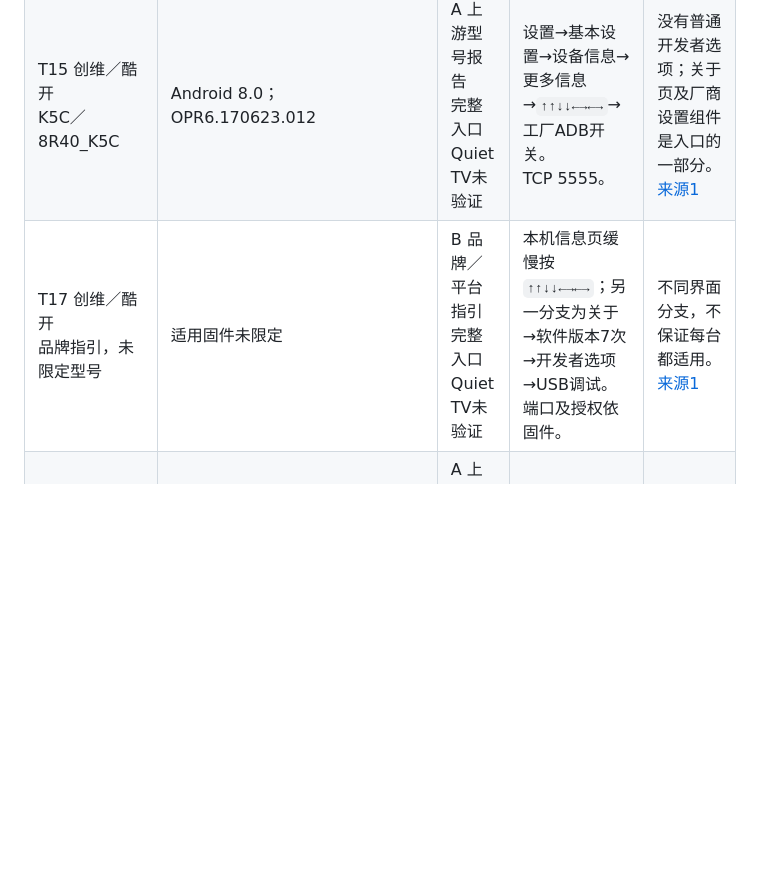
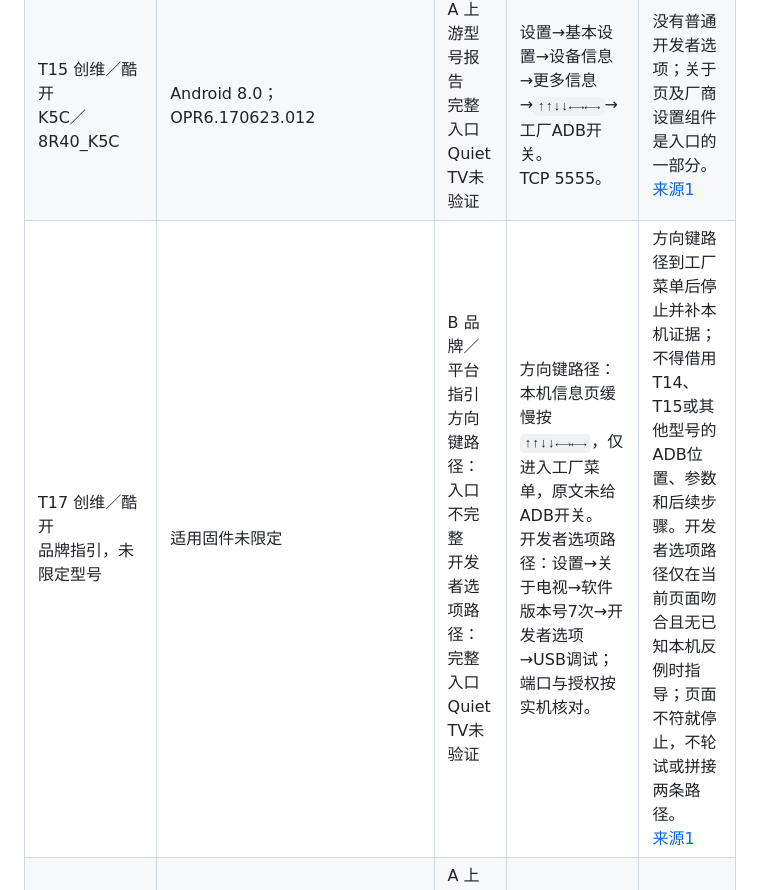
Before and after one commit to BeatsAD/quiet-tv, a Markdown page: docs/agent/adb-devices.md, the part around the change. GitHub-like rendering; blank space fills up the shorter version.

Commit message:
区分酷开 T17 两条 ADB 入口路径的完整性 (#125)
将仅到工厂菜单的方向键路径标为入口不完整，保留开发者选项路径的完整状态。明确停止条件，禁止借用其他型号的ADB位置、参数或后续步骤。

```diff
--- a/docs/agent/adb-devices.md
+++ b/docs/agent/adb-devices.md
@@ -51,7 +51,7 @@
 | --- | --- | --- | --- | --- |
 | T14 创维／酷开<br>14K／8S61／sky628_8s61 | Android 4.4.2；018.010.130；2018-10-13 | A 上游型号报告<br>完整入口<br>Quiet TV未验证 | 本机信息→`↑↑↓↓←→←→`→停约2秒→工厂菜单其他设置→Adbd Enable由0改1。<br>网络ADB，无授权框。 | 报告重启后保持；准确方向为左右左右，不是左左右右。 原报告adb reboot会关机，不能当作正常重启。<br>[来源1](https://github.com/Gathin23/cleanyourtv/blob/57c00a40dafe040b0be1f32086e96c05a1a37054/docs/devices/coocaa-14k-8s61.md) |
 | T15 创维／酷开<br>K5C／8R40_K5C | Android 8.0；OPR6.170623.012 | A 上游型号报告<br>完整入口<br>Quiet TV未验证 | 设置→基本设置→设备信息→更多信息→`↑↑↓↓←→←→`→工厂ADB开关。<br>TCP 5555。 | 没有普通开发者选项；关于页及厂商设置组件是入口的一部分。<br>[来源1](https://github.com/Gathin23/cleanyourtv/blob/57c00a40dafe040b0be1f32086e96c05a1a37054/docs/devices/skyworth-8r40-k5c.md) |
-| T17 创维／酷开<br>品牌指引，未限定型号 | 适用固件未限定 | B 品牌／平台指引<br>完整入口<br>Quiet TV未验证 | 本机信息页缓慢按`↑↑↓↓←→←→`；另一分支为关于→软件版本7次→开发者选项→USB调试。<br>端口及授权依固件。 | 不同界面分支，不保证每台都适用。<br>[来源1](https://github.com/quicktvui/quicktvui-next/blob/10a21cc05118d396833ccebee5828f0c0de0ba48/docs/zh-CN/guide/device/skyworth.md) |
+| T17 创维／酷开<br>品牌指引，未限定型号 | 适用固件未限定 | B 品牌／平台指引<br>方向键路径：入口不完整<br>开发者选项路径：完整入口<br>Quiet TV未验证 | 方向键路径：本机信息页缓慢按`↑↑↓↓←→←→`，仅进入工厂菜单，原文未给ADB开关。<br>开发者选项路径：设置→关于电视→软件版本号7次→开发者选项→USB调试；端口与授权按实机核对。 | 方向键路径到工厂菜单后停止并补本机证据；不得借用T14、T15或其他型号的ADB位置、参数和后续步骤。开发者选项路径仅在当前页面吻合且无已知本机反例时指导；页面不符就停止，不轮试或拼接两条路径。<br>[来源1](https://github.com/quicktvui/quicktvui-next/blob/10a21cc05118d396833ccebee5828f0c0de0ba48/docs/zh-CN/guide/device/skyworth.md) |
 | T47 创维<br>7T861_A23 | Android 10／API 29；MT9638；QQ2A.200305.004.A1／eng.nobody.20241225.120706 | A 上游型号报告<br>入口不完整<br>Quiet TV未验证 | 来源用过网络ADB，未完整记录开启菜单。<br>TCP 5555，无授权框。 | 只保留连接证据，不提高其他创维暗码的验证等级。<br>[来源1](https://github.com/Gathin23/cleanyourtv/blob/57c00a40dafe040b0be1f32086e96c05a1a37054/docs/devices/skyworth-7t861-a23.md) |
 
 <a id="prima"></a>
```
